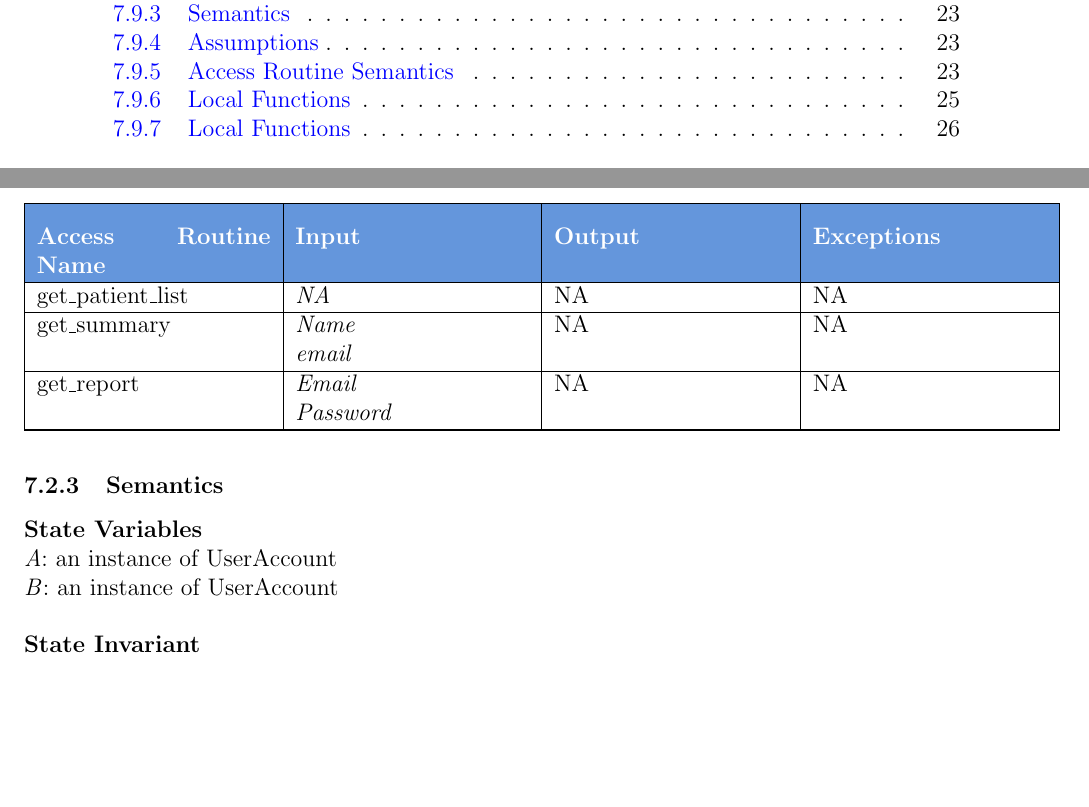
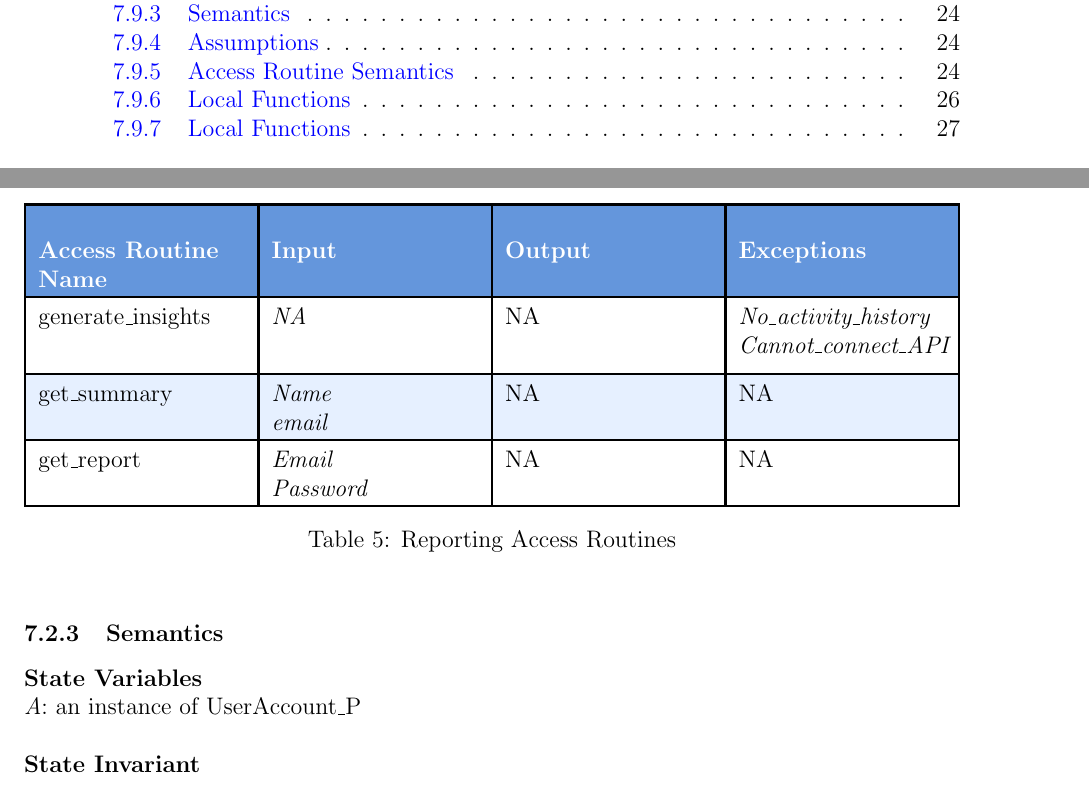
Before and after one commit to M9Huynh/technically-functional, a LaTeX document (docs/Design/SoftDetailedDes/MIS.tex): two parts of pages 5 and 13 of 33 before the commit and two parts of pages 5 and 13 of 34 after it, joined at a grey line, cut so that both start at the same text, the shorter picture padded with empty space. Compiled offline with pdfLaTeX.

Commit message:
Working on 7.2, added new column to variables table and fixed colours for 7.1,7.2

```diff
--- a/docs/Design/SoftDetailedDes/MIS.tex
+++ b/docs/Design/SoftDetailedDes/MIS.tex
@@ -377,45 +377,34 @@ This module's purpose is to display the most recent report, an overall analysis
 
 \noindent \textbf{Exported Access Programs}
 
-\begin{longtable}{|p{0.25\textwidth}|p{0.25\textwidth}|p{0.25\textwidth}|p{0.25\textwidth}|}
+\begin{table}[h]
+\centering
+\rowcolors{2}{tableblue}{white}
+\setlength{\extrarowheight}{3pt}
+\setlength{\arrayrulewidth}{1.2pt}
+\begin{tabularx}{\textwidth}{|>{\raggedright\arraybackslash}X|>{\raggedright\arraybackslash}X|>{\raggedright\arraybackslash}X|>{\raggedright\arraybackslash}X|}
 \hline
 \rowcolor{headerblue}
 \color{white}\textbf{Access Routine Name} & \color{white}\textbf{Input} & \color{white}\textbf{Output} & \color{white}\textbf{Exceptions} \\
 \hline
-\endfirsthead
-
+generate\_insights & \makecell[lt]{\textit{NA}} & \makecell[lt]{NA} & \makecell[lt]{\textit{No\_activity\_history}\\\textit{Cannot\_connect\_API}} \\
 \hline
-\rowcolor{headerblue}
-\color{white}\textbf{Access Routine Name} & \color{white}\textbf{Input} & \color{white}\textbf{Output} & \color{white}\textbf{Exceptions} \\
-\hline
-\endhead
-
-\hline
-\endfoot
-
-\rowcolors{1}{white}{white}
-\setlength{\extrarowheight}{3pt}
-\setlength{\arrayrulewidth}{1.2pt}
-
-get\_patient\_list & \makecell[lt]{\textit{NA}} & \makecell[lt]{NA} & \makecell[lt]{NA} \\
-\hline
-
 get\_summary & \makecell[lt]{\textit{Name}\\\textit{email}} & NA & \makecell[lt]{NA} \\
 \hline
-%for overall report
 get\_report & \makecell[lt]{\textit{Email}\\\textit{Password}} & NA & \makecell[lt]{NA} \\
 \hline
-
-\end{longtable}
+\end{tabularx}
+\caption{Reporting Access Routines}
+\label{tab:reporting_routines}
+\end{table}
 
 \subsubsection{Semantics}
 
 \noindent \textbf{State Variables} \\
-\textit{A}: an instance of UserAccount \\
-\textit{B}: an instance of UserAccount \\
+\textit{A}: an instance of UserAccount\_P \\
 
-%Check requirements doc
 \noindent \textbf{State Invariant} \\
+
 
 \subsubsection{Assumptions}
 
```
Also changed, not shown: docs/Design/SoftDetailedDes/MIS.pdf, docs/Design/SoftDetailedDes/MIS.tex (2 more changed lines).
